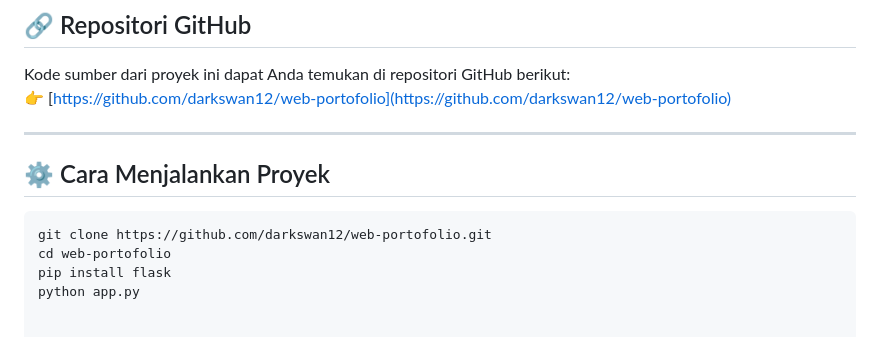
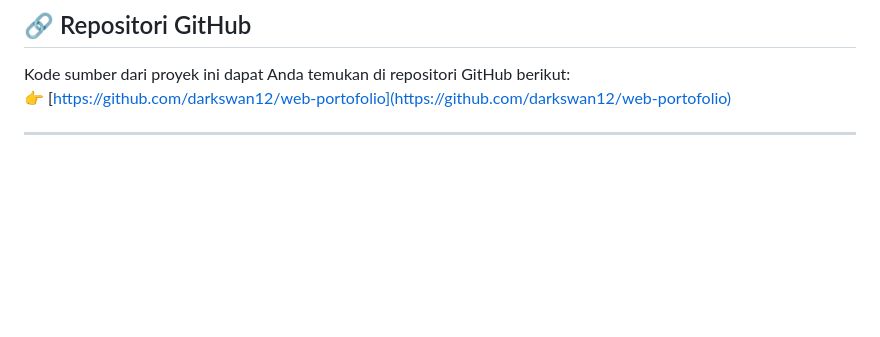
Before and after one commit to darkswan12/web-portofolio, a Markdown page: README.md, the part around the change. GitHub-like rendering; blank space fills up the shorter version.

Commit message:
commit akhir

````diff
--- a/README.md
+++ b/README.md
@@ -124,11 +124,3 @@ Kode sumber dari proyek ini dapat Anda temukan di repositori GitHub berikut:
 👉 [https://github.com/darkswan12/web-portofolio](https://github.com/darkswan12/web-portofolio)
 
 ---
-
-## ⚙️ Cara Menjalankan Proyek
-
-```bash
-git clone https://github.com/darkswan12/web-portofolio.git
-cd web-portofolio
-pip install flask
-python app.py
````
